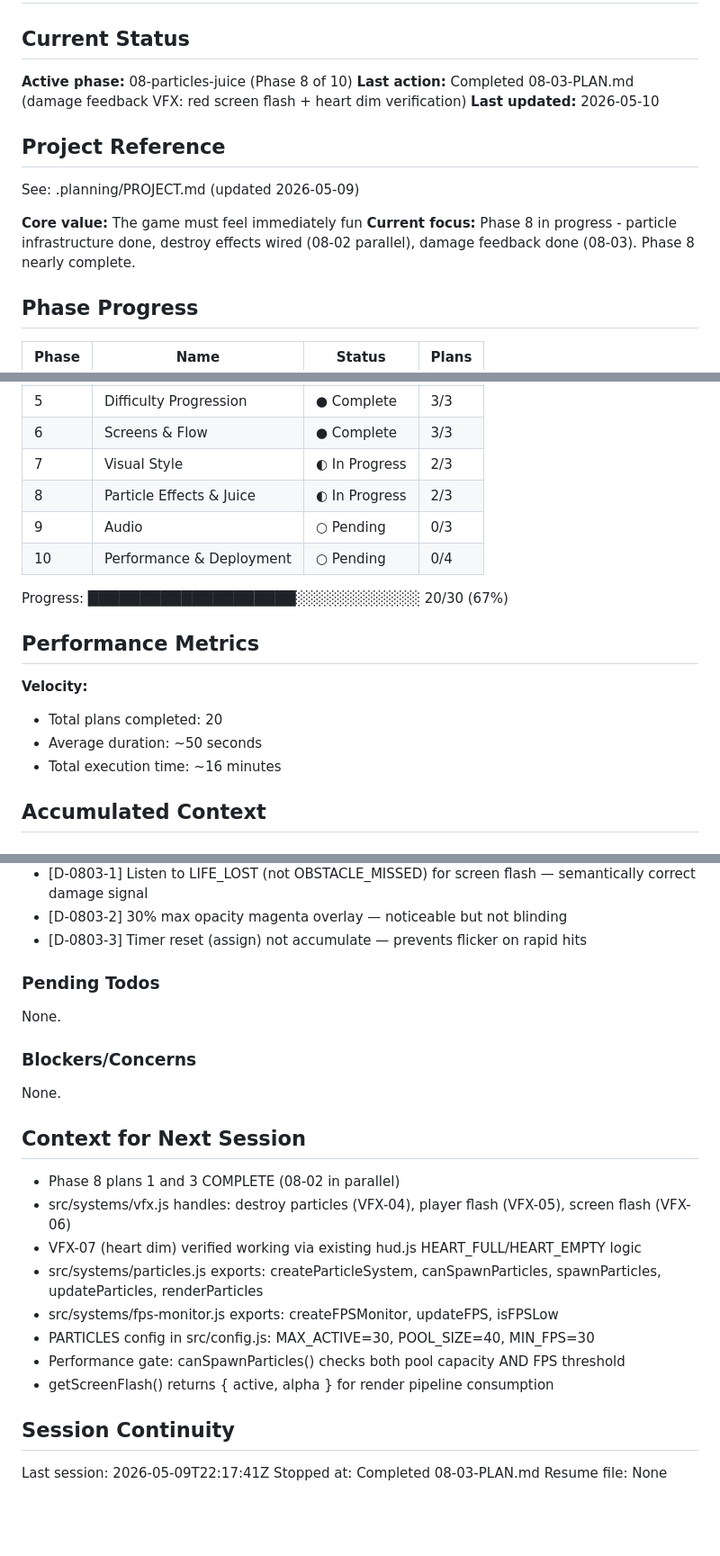
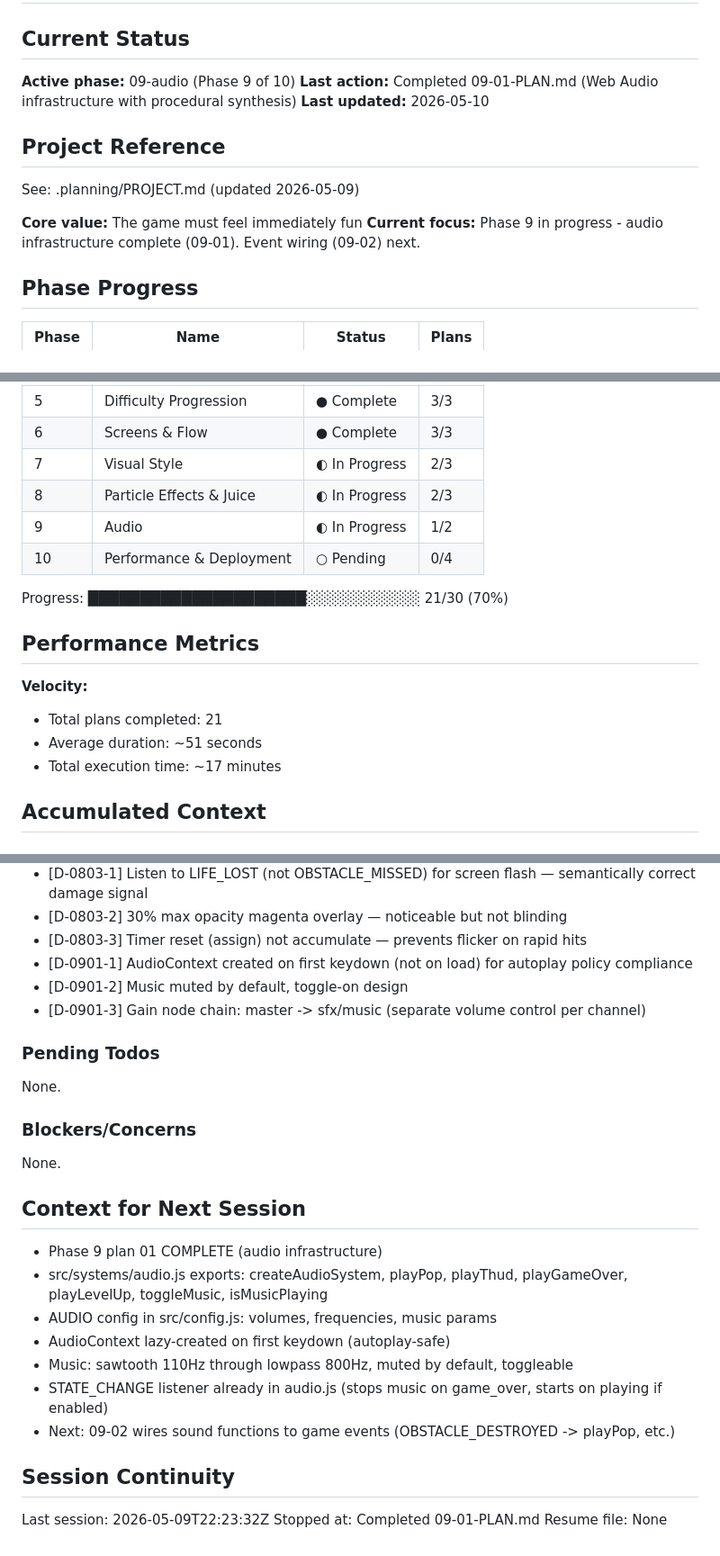
Before and after one commit to pavanmadiraju91/letter-runner, a Markdown page: .planning/STATE.md, 3 parts joined by grey strips. Shown at 90% size. Rendered like a GitHub page; blank space fills up the shorter version.

Commit message:
docs(09-01): complete audio infrastructure plan
Tasks completed: 2/2
- Audio config and core audio system with autoplay handling
- Wire audio system into main.js initialization

SUMMARY: .planning/phases/09-audio/09-01-SUMMARY.md

```diff
--- a/.planning/STATE.md
+++ b/.planning/STATE.md
@@ -2,8 +2,8 @@
 
 ## Current Status
 
-**Active phase:** 08-particles-juice (Phase 8 of 10)
-**Last action:** Completed 08-03-PLAN.md (damage feedback VFX: red screen flash + heart dim verification)
+**Active phase:** 09-audio (Phase 9 of 10)
+**Last action:** Completed 09-01-PLAN.md (Web Audio infrastructure with procedural synthesis)
 **Last updated:** 2026-05-10
 
 ## Project Reference
@@ -11,7 +11,7 @@
 See: .planning/PROJECT.md (updated 2026-05-09)
 
 **Core value:** The game must feel immediately fun
-**Current focus:** Phase 8 in progress - particle infrastructure done, destroy effects wired (08-02 parallel), damage feedback done (08-03). Phase 8 nearly complete.
+**Current focus:** Phase 9 in progress - audio infrastructure complete (09-01). Event wiring (09-02) next.
 
 ## Phase Progress
 
@@ -25,17 +25,17 @@ See: .planning/PROJECT.md (updated 2026-05-09)
 | 6 | Screens & Flow | ● Complete | 3/3 |
 | 7 | Visual Style | ◐ In Progress | 2/3 |
 | 8 | Particle Effects & Juice | ◐ In Progress | 2/3 |
-| 9 | Audio | ○ Pending | 0/3 |
+| 9 | Audio | ◐ In Progress | 1/2 |
 | 10 | Performance & Deployment | ○ Pending | 0/4 |
 
-Progress: ████████████████████░░░░░░░░░░░░ 20/30 (67%)
+Progress: █████████████████████░░░░░░░░░░░ 21/30 (70%)
 
 ## Performance Metrics
 
 **Velocity:**
-- Total plans completed: 20
-- Average duration: ~50 seconds
-- Total execution time: ~16 minutes
+- Total plans completed: 21
+- Average duration: ~51 seconds
+- Total execution time: ~17 minutes
 
 ## Accumulated Context
 
@@ -108,6 +108,9 @@ Recent decisions affecting current work:
 - [D-0803-1] Listen to LIFE_LOST (not OBSTACLE_MISSED) for screen flash — semantically correct damage signal
 - [D-0803-2] 30% max opacity magenta overlay — noticeable but not blinding
 - [D-0803-3] Timer reset (assign) not accumulate — prevents flicker on rapid hits
+- [D-0901-1] AudioContext created on first keydown (not on load) for autoplay policy compliance
+- [D-0901-2] Music muted by default, toggle-on design
+- [D-0901-3] Gain node chain: master -> sfx/music (separate volume control per channel)
 
 ### Pending Todos
 
@@ -119,17 +122,16 @@ None.
 
 ## Context for Next Session
 
-- Phase 8 plans 1 and 3 COMPLETE (08-02 in parallel)
-- src/systems/vfx.js handles: destroy particles (VFX-04), player flash (VFX-05), screen flash (VFX-06)
-- VFX-07 (heart dim) verified working via existing hud.js HEART_FULL/HEART_EMPTY logic
-- src/systems/particles.js exports: createParticleSystem, canSpawnParticles, spawnParticles, updateParticles, renderParticles
-- src/systems/fps-monitor.js exports: createFPSMonitor, updateFPS, isFPSLow
-- PARTICLES config in src/config.js: MAX_ACTIVE=30, POOL_SIZE=40, MIN_FPS=30
-- Performance gate: canSpawnParticles() checks both pool capacity AND FPS threshold
-- getScreenFlash() returns { active, alpha } for render pipeline consumption
+- Phase 9 plan 01 COMPLETE (audio infrastructure)
+- src/systems/audio.js exports: createAudioSystem, playPop, playThud, playGameOver, playLevelUp, toggleMusic, isMusicPlaying
+- AUDIO config in src/config.js: volumes, frequencies, music params
+- AudioContext lazy-created on first keydown (autoplay-safe)
+- Music: sawtooth 110Hz through lowpass 800Hz, muted by default, toggleable
+- STATE_CHANGE listener already in audio.js (stops music on game_over, starts on playing if enabled)
+- Next: 09-02 wires sound functions to game events (OBSTACLE_DESTROYED -> playPop, etc.)
 
 ## Session Continuity
 
-Last session: 2026-05-09T22:17:41Z
-Stopped at: Completed 08-03-PLAN.md
+Last session: 2026-05-09T22:23:32Z
+Stopped at: Completed 09-01-PLAN.md
 Resume file: None
```
Also changed, not shown: 1 other file.
